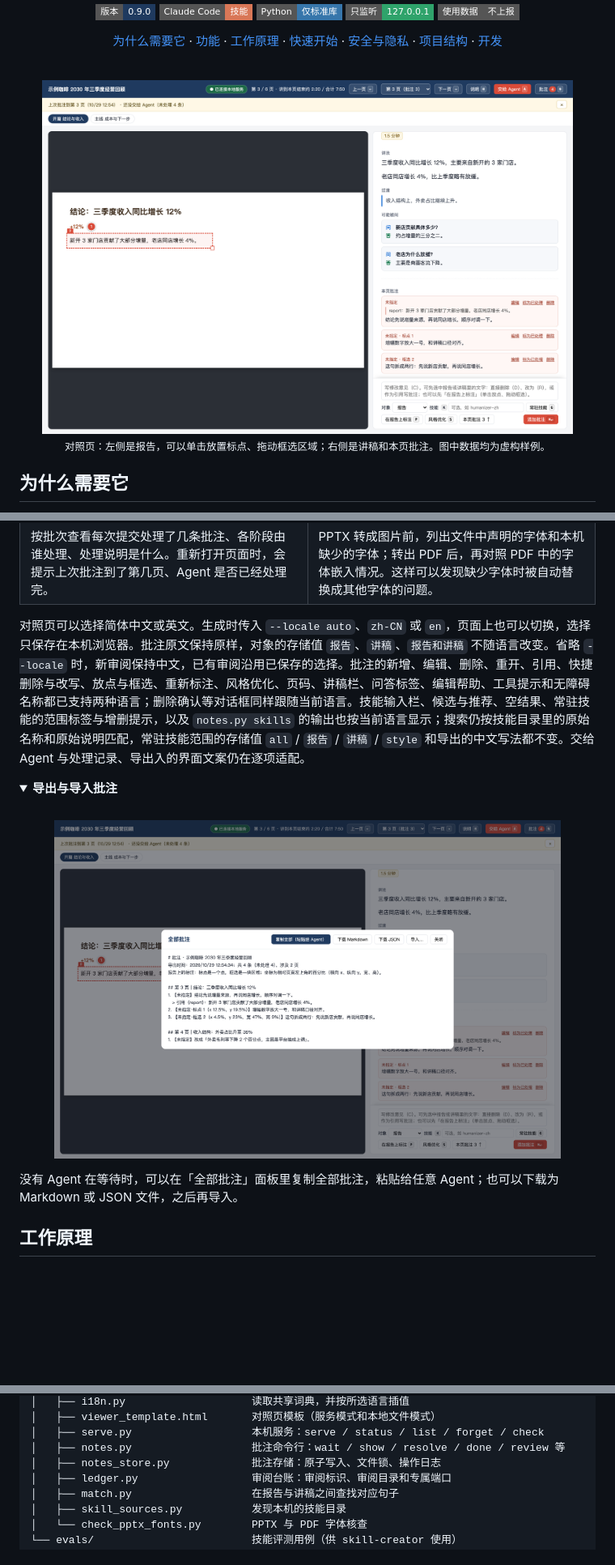
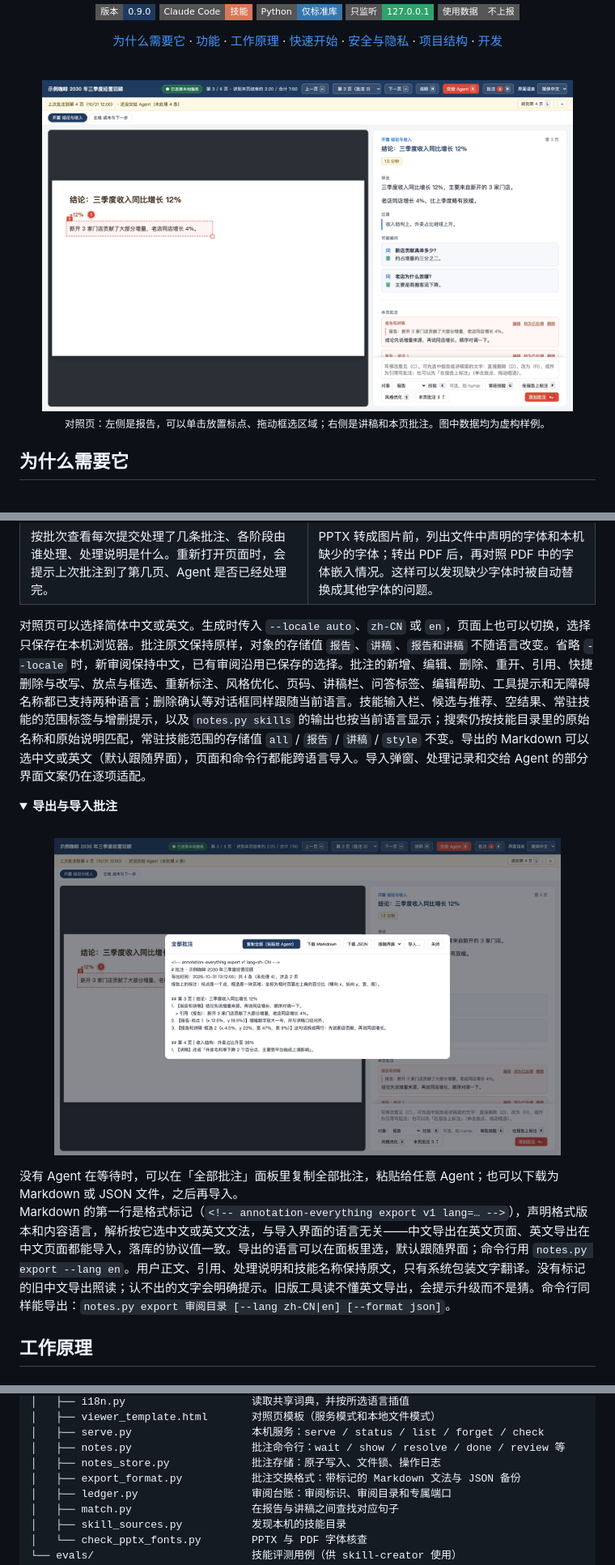
Before and after one commit to hezhongtang/annotation-everything, a Markdown page: README.md, 3 parts joined by grey strips. Shown at 81% size. Rendered like a GitHub page; pictures changed too: docs/assets/notes-export.png, docs/assets/viewer.png; folded sections open; badges without logos; blank space fills up the shorter version.

```diff
--- a/README.md
+++ b/README.md
@@ -92,7 +92,7 @@ annotation-everything 把这套流程放进一个在本机运行的页面里：
   </tr>
 </table>
 
-对照页可以选择简体中文或英文。生成时传入 `--locale auto`、`zh-CN` 或 `en`，页面上也可以切换，选择只保存在本机浏览器。批注原文保持原样，对象的存储值 `报告`、`讲稿`、`报告和讲稿` 不随语言改变。省略 `--locale` 时，新审阅保持中文，已有审阅沿用已保存的选择。批注的新增、编辑、删除、重开、引用、快捷删除与改写、放点与框选、重新标注、风格优化、页码、讲稿栏、问答标签、编辑帮助、工具提示和无障碍名称都已支持两种语言；删除确认等对话框同样跟随当前语言。技能输入栏、候选与推荐、空结果、常驻技能的范围标签与增删提示，以及 `notes.py skills` 的输出也按当前语言显示；搜索仍按技能目录里的原始名称和原始说明匹配，常驻技能范围的存储值 `all` / `报告` / `讲稿` / `style` 和导出的中文写法都不变。交给 Agent 与处理记录、导出入的界面文案仍在逐项适配。
+对照页可以选择简体中文或英文。生成时传入 `--locale auto`、`zh-CN` 或 `en`，页面上也可以切换，选择只保存在本机浏览器。批注原文保持原样，对象的存储值 `报告`、`讲稿`、`报告和讲稿` 不随语言改变。省略 `--locale` 时，新审阅保持中文，已有审阅沿用已保存的选择。批注的新增、编辑、删除、重开、引用、快捷删除与改写、放点与框选、重新标注、风格优化、页码、讲稿栏、问答标签、编辑帮助、工具提示和无障碍名称都已支持两种语言；删除确认等对话框同样跟随当前语言。技能输入栏、候选与推荐、空结果、常驻技能的范围标签与增删提示，以及 `notes.py skills` 的输出也按当前语言显示；搜索仍按技能目录里的原始名称和原始说明匹配，常驻技能范围的存储值 `all` / `报告` / `讲稿` / `style` 不变。导出的 Markdown 可以选中文或英文（默认跟随界面），页面和命令行都能跨语言导入。导入弹窗、处理记录和交给 Agent 的部分界面文案仍在逐项适配。
 
 <details>
 <summary><b>导出与导入批注</b></summary>
@@ -101,4 +101,6 @@ annotation-everything 把这套流程放进一个在本机运行的页面里：
 没有 Agent 在等待时，可以在「全部批注」面板里复制全部批注，粘贴给任意 Agent；也可以下载为 Markdown 或 JSON 文件，之后再导入。
+
+Markdown 的第一行是格式标记（`<!-- annotation-everything export v1 lang=… -->`），声明格式版本和内容语言，解析按它选中文或英文文法，与导入界面的语言无关——中文导出在英文页面、英文导出在中文页面都能导入，落库的协议值一致。导出的语言可以在面板里选，默认跟随界面；命令行用 `notes.py export --lang en`。用户正文、引用、处理说明和技能名称保持原文，只有系统包装文字翻译。没有标记的旧中文导出照读；认不出的文字会明确提示。旧版工具读不懂英文导出，会提示升级而不是猜。命令行同样能导出：`notes.py export 审阅目录 [--lang zh-CN|en] [--format json]`。
 </details>
 
 ## 工作原理
@@ -307,6 +310,7 @@ skill/annotation-everything/       技能本体，安装时整体复制
 │   ├── serve.py                   本机服务：serve / status / list / forget / check
 │   ├── notes.py                   批注命令行：wait / show / resolve / done / review 等
 │   ├── notes_store.py             批注存储：原子写入、文件锁、操作日志
+│   ├── export_format.py           批注交换格式：带标记的 Markdown 文法与 JSON 备份
 │   ├── ledger.py                  审阅台账：审阅标识、审阅目录和专属端口
 │   ├── match.py                   在报告与讲稿之间查找对应句子
 │   ├── skill_sources.py           发现本机的技能目录
```
Also changed, not shown: other parts of README.md (+2 -1 lines), README.en.md (+6 -2 lines), skill/annotation-everything/SKILL.md (+3 -0 lines), 13 other files.
